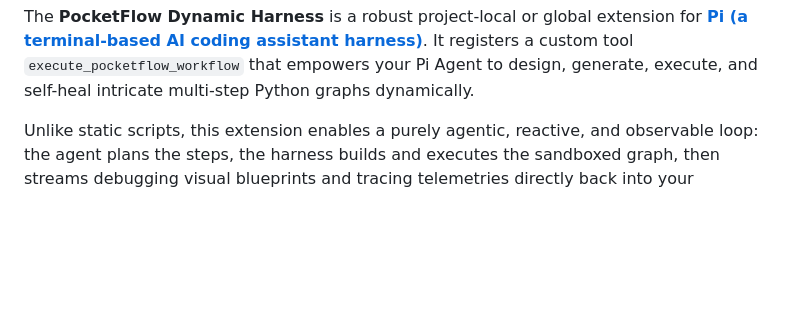
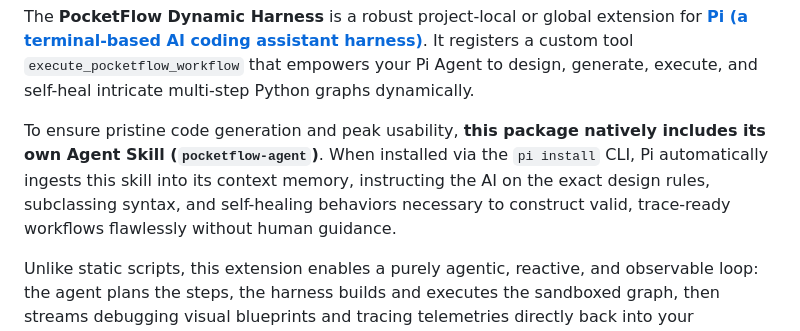
Before and after one commit to mbenetti/pi-dynamic-workflow, a Markdown page: README.md, the part around the change. GitHub-like rendering; blank space fills up the shorter version.

Commit message:
explicitly document the inclusion of the pocketflow-agent skill inside the main README block for better usability awareness

```diff
--- a/README.md
+++ b/README.md
@@ -11,6 +11,8 @@
 ---
 
 The **PocketFlow Dynamic Harness** is a robust project-local or global extension for **[Pi (a terminal-based AI coding assistant harness)](https://github.com/earendil-works/pi)**. It registers a custom tool `execute_pocketflow_workflow` that empowers your Pi Agent to design, generate, execute, and self-heal intricate multi-step Python graphs dynamically.
+
+To ensure pristine code generation and peak usability, **this package natively includes its own Agent Skill (`pocketflow-agent`)**. When installed via the `pi install` CLI, Pi automatically ingests this skill into its context memory, instructing the AI on the exact design rules, subclassing syntax, and self-healing behaviors necessary to construct valid, trace-ready workflows flawlessly without human guidance.
 
 Unlike static scripts, this extension enables a purely agentic, reactive, and observable loop: the agent plans the steps, the harness builds and executes the sandboxed graph, then streams debugging visual blueprints and tracing telemetries directly back into your development dashboards.
 
```
